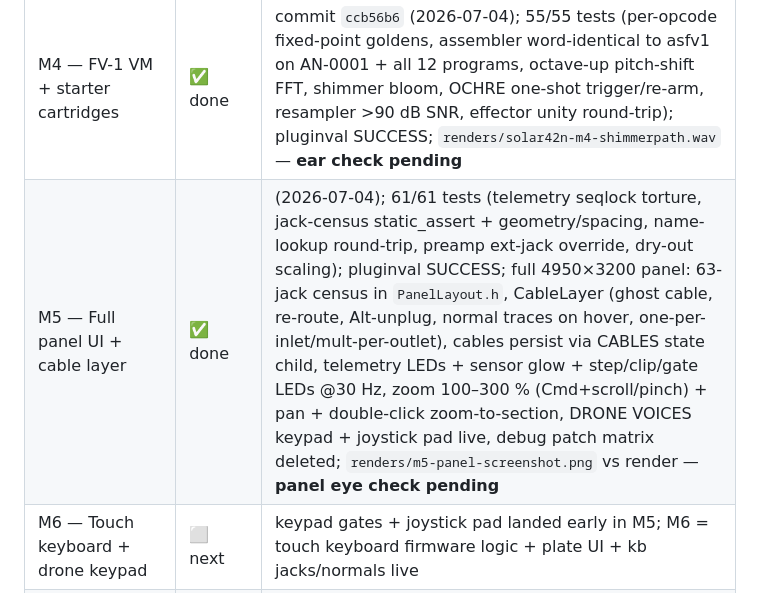
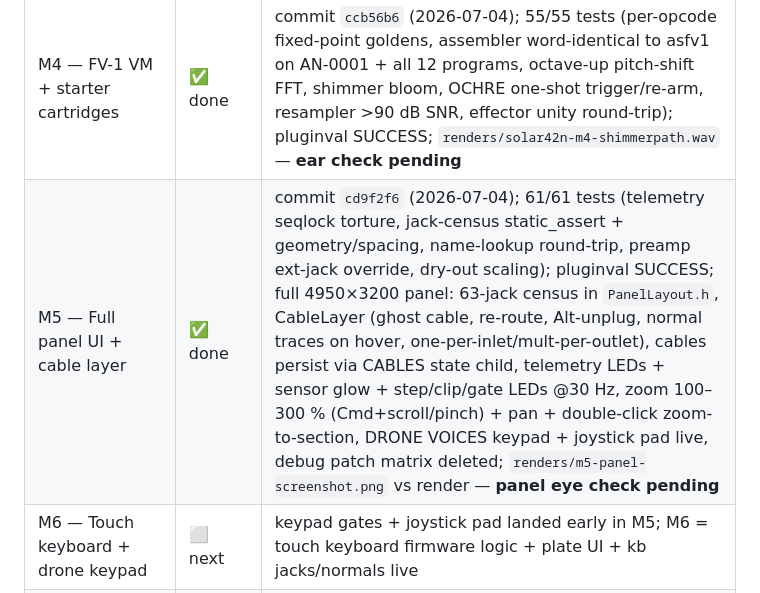
Before and after one commit to sujumayas/solar42, a Markdown page: 08-implementation-plan.md, the part around the change. Drawn GitHub-style.

Commit message:
docs: record M5 commit hash in milestone table
Co-Authored-By: Claude Fable 5 <noreply@anthropic.com>

```diff
--- a/08-implementation-plan.md
+++ b/08-implementation-plan.md
@@ -14,7 +14,7 @@
 | M2 — Rack & patching core | ✅ done | commit `c80f612`; 21/21 tests incl. feedback + patch fuzz |
 | M3 — Full voice complement + Polivoks filters | ✅ done | commit `0cdc662` (2026-07-04); 41/41 tests (5 srapa modes, filter self-osc/no-bass-loss, VCO sync/sub/alias, pan-routing); pluginval SUCCESS; panel UI phase 1 (all top-half + mod-strip sections live); `renders/solar42n-m3-fullpath.wav` — ear check superseded by the M4 render |
 | M4 — FV-1 VM + starter cartridges | ✅ done | commit `ccb56b6` (2026-07-04); 55/55 tests (per-opcode fixed-point goldens, assembler word-identical to asfv1 on AN-0001 + all 12 programs, octave-up pitch-shift FFT, shimmer bloom, OCHRE one-shot trigger/re-arm, resampler >90 dB SNR, effector unity round-trip); pluginval SUCCESS; `renders/solar42n-m4-shimmerpath.wav` — **ear check pending** |
-| M5 — Full panel UI + cable layer | ✅ done | (2026-07-04); 61/61 tests (telemetry seqlock torture, jack-census static_assert + geometry/spacing, name-lookup round-trip, preamp ext-jack override, dry-out scaling); pluginval SUCCESS; full 4950×3200 panel: 63-jack census in `PanelLayout.h`, CableLayer (ghost cable, re-route, Alt-unplug, normal traces on hover, one-per-inlet/mult-per-outlet), cables persist via CABLES state child, telemetry LEDs + sensor glow + step/clip/gate LEDs @30 Hz, zoom 100–300 % (Cmd+scroll/pinch) + pan + double-click zoom-to-section, DRONE VOICES keypad + joystick pad live, debug patch matrix deleted; `renders/m5-panel-screenshot.png` vs render — **panel eye check pending** |
+| M5 — Full panel UI + cable layer | ✅ done | commit `cd9f2f6` (2026-07-04); 61/61 tests (telemetry seqlock torture, jack-census static_assert + geometry/spacing, name-lookup round-trip, preamp ext-jack override, dry-out scaling); pluginval SUCCESS; full 4950×3200 panel: 63-jack census in `PanelLayout.h`, CableLayer (ghost cable, re-route, Alt-unplug, normal traces on hover, one-per-inlet/mult-per-outlet), cables persist via CABLES state child, telemetry LEDs + sensor glow + step/clip/gate LEDs @30 Hz, zoom 100–300 % (Cmd+scroll/pinch) + pan + double-click zoom-to-section, DRONE VOICES keypad + joystick pad live, debug patch matrix deleted; `renders/m5-panel-screenshot.png` vs render — **panel eye check pending** |
 | M6 — Touch keyboard + drone keypad | ⬜ next | keypad gates + joystick pad landed early in M5; M6 = touch keyboard firmware logic + plate UI + kb jacks/normals live |
 | M7 — State, presets, conveniences | ⬜ | |
 | M8 — Calibration by ear | ⬜ | first user verdict logged 2026-07-03 (00-LOG); criteria to be co-developed |
```
